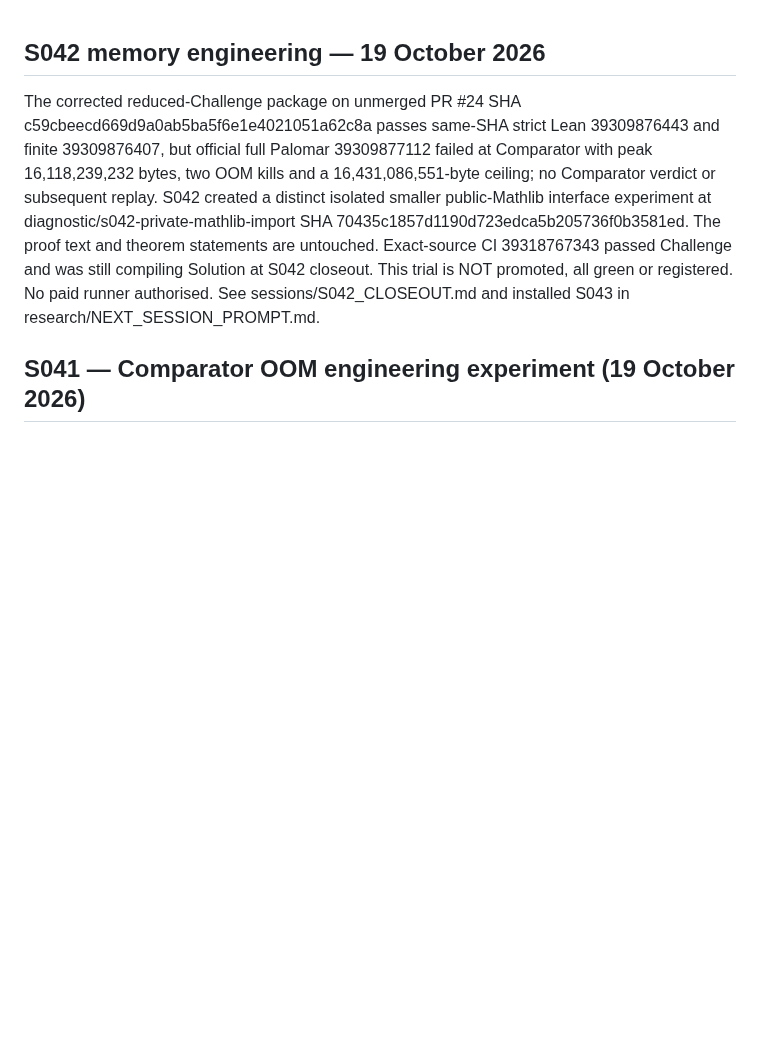
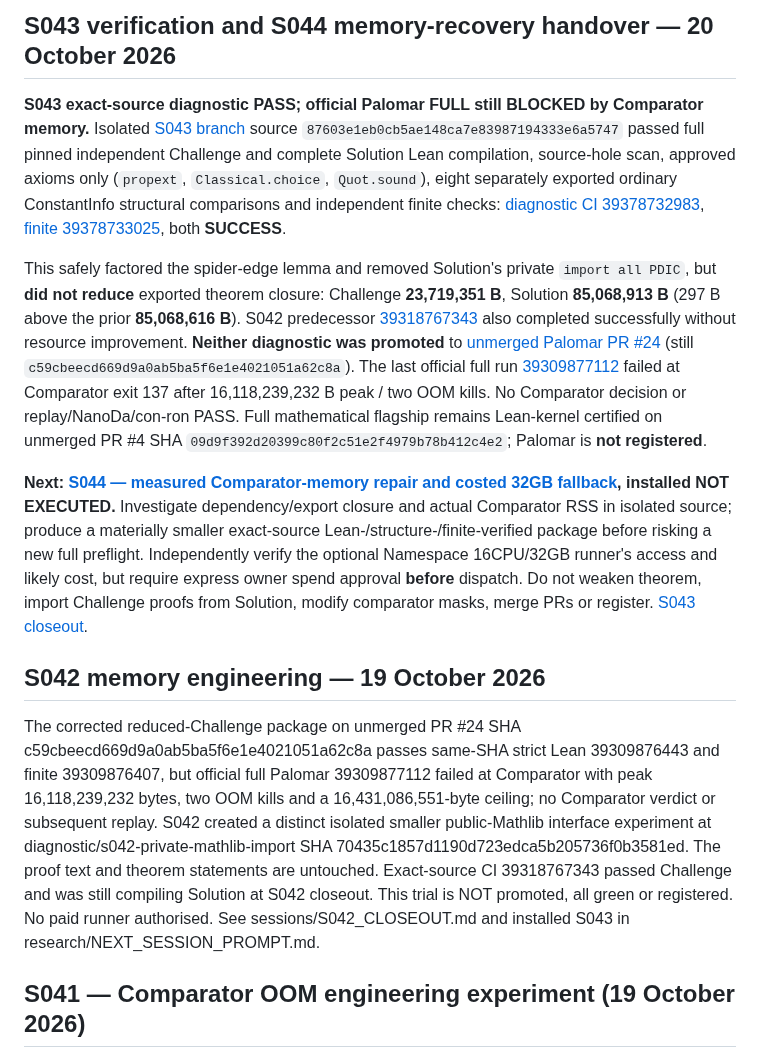
Before and after one commit to jfairfaxball-348/Pan-Disciplinary-Invariance-Conjecture, a Markdown page: ROADMAP.md, the part around the change. Drawn GitHub-style; blank space fills up the shorter version.

Commit message:
PDIC: install S044 comparator memory-repair milestone in roadmap

```diff
--- a/ROADMAP.md
+++ b/ROADMAP.md
@@ -1,3 +1,11 @@
+## S043 verification and S044 memory-recovery handover — 20 October 2026
+
+**S043 exact-source diagnostic PASS; official Palomar FULL still BLOCKED by Comparator memory.** Isolated [S043 branch](https://github.com/jfairfaxball-348/Pan-Disciplinary-Invariance-Conjecture/tree/diagnostic/s043-solution-import-bridge) source `87603e1eb0cb5ae148ca7e83987194333e6a5747` passed full pinned independent Challenge and complete Solution Lean compilation, source-hole scan, approved axioms only (`propext`, `Classical.choice`, `Quot.sound`), eight separately exported ordinary ConstantInfo structural comparisons and independent finite checks: [diagnostic CI 39378732983](https://github.com/jfairfaxball-348/Pan-Disciplinary-Invariance-Conjecture/actions/runs/39378732983), [finite 39378733025](https://github.com/jfairfaxball-348/Pan-Disciplinary-Invariance-Conjecture/actions/runs/39378733025), both **SUCCESS**.
+
+This safely factored the spider-edge lemma and removed Solution's private `import all PDIC`, but **did not reduce** exported theorem closure: Challenge **23,719,351 B**, Solution **85,068,913 B** (297 B above the prior **85,068,616 B**). S042 predecessor [39318767343](https://github.com/jfairfaxball-348/Pan-Disciplinary-Invariance-Conjecture/actions/runs/39318767343) also completed successfully without resource improvement. **Neither diagnostic was promoted** to [unmerged Palomar PR #24](https://github.com/jfairfaxball-348/Pan-Disciplinary-Invariance-Conjecture/pull/24) (still `c59cbeecd669d9a0ab5ba5f6e1e4021051a62c8a`). The last official full run [39309877112](https://github.com/jfairfaxball-348/Pan-Disciplinary-Invariance-Conjecture/actions/runs/39309877112) failed at Comparator exit 137 after 16,118,239,232 B peak / two OOM kills. No Comparator decision or replay/NanoDa/con-ron PASS. Full mathematical flagship remains Lean-kernel certified on unmerged PR #4 SHA `09d9f392d20399c80f2c51e2f4979b78b412c4e2`; Palomar is **not registered**.
+
+**Next: [S044 — measured Comparator-memory repair and costed 32GB fallback](research/NEXT_SESSION_PROMPT.md), installed NOT EXECUTED.** Investigate dependency/export closure and actual Comparator RSS in isolated source; produce a materially smaller exact-source Lean-/structure-/finite-verified package before risking a new full preflight. Independently verify the optional Namespace 16CPU/32GB runner's access and likely cost, but require express owner spend approval **before** dispatch. Do not weaken theorem, import Challenge proofs from Solution, modify comparator masks, merge PRs or register. [S043 closeout](sessions/S043_CLOSEOUT.md).
+
 ## S042 memory engineering — 19 October 2026
 
 The corrected reduced-Challenge package on unmerged PR #24 SHA c59cbeecd669d9a0ab5ba5f6e1e4021051a62c8a passes same-SHA strict Lean 39309876443 and finite 39309876407, but official full Palomar 39309877112 failed at Comparator with peak 16,118,239,232 bytes, two OOM kills and a 16,431,086,551-byte ceiling; no Comparator verdict or subsequent replay. S042 created a distinct isolated smaller public-Mathlib interface experiment at diagnostic/s042-private-mathlib-import SHA 70435c1857d1190d723edca5b205736f0b3581ed. The proof text and theorem statements are untouched. Exact-source CI 39318767343 passed Challenge and was still compiling Solution at S042 closeout. This trial is NOT promoted, all green or registered. No paid runner authorised. See sessions/S042_CLOSEOUT.md and installed S043 in research/NEXT_SESSION_PROMPT.md.
```
